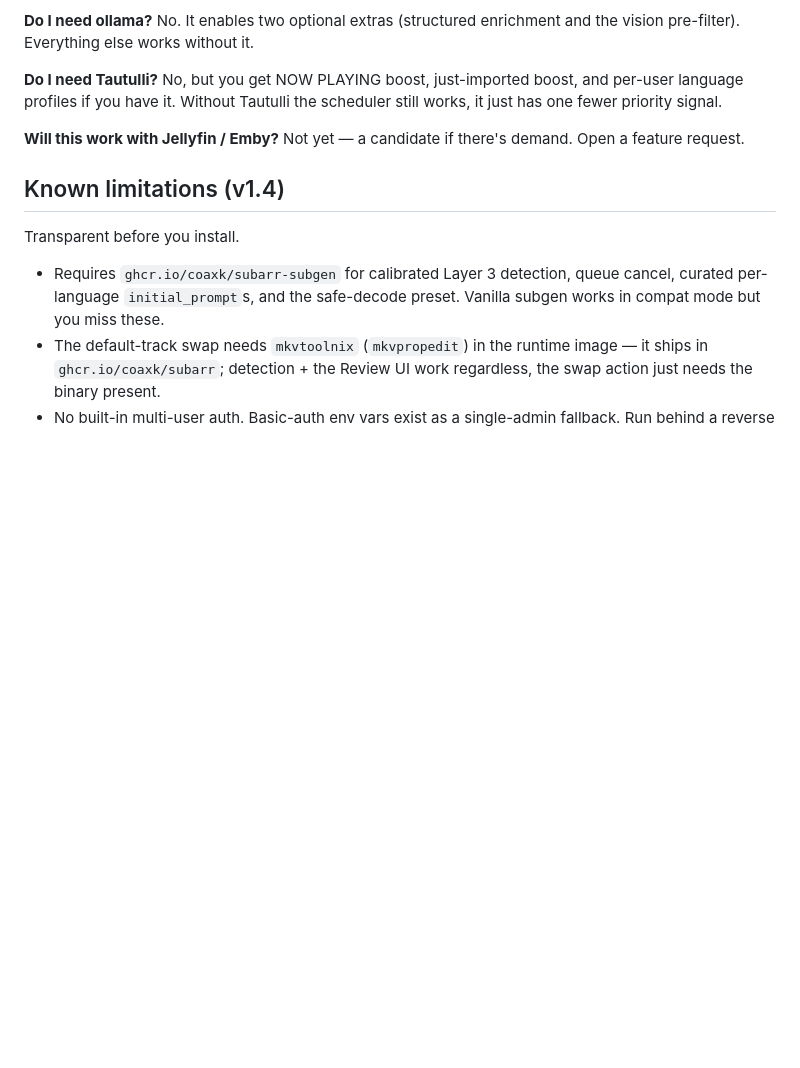
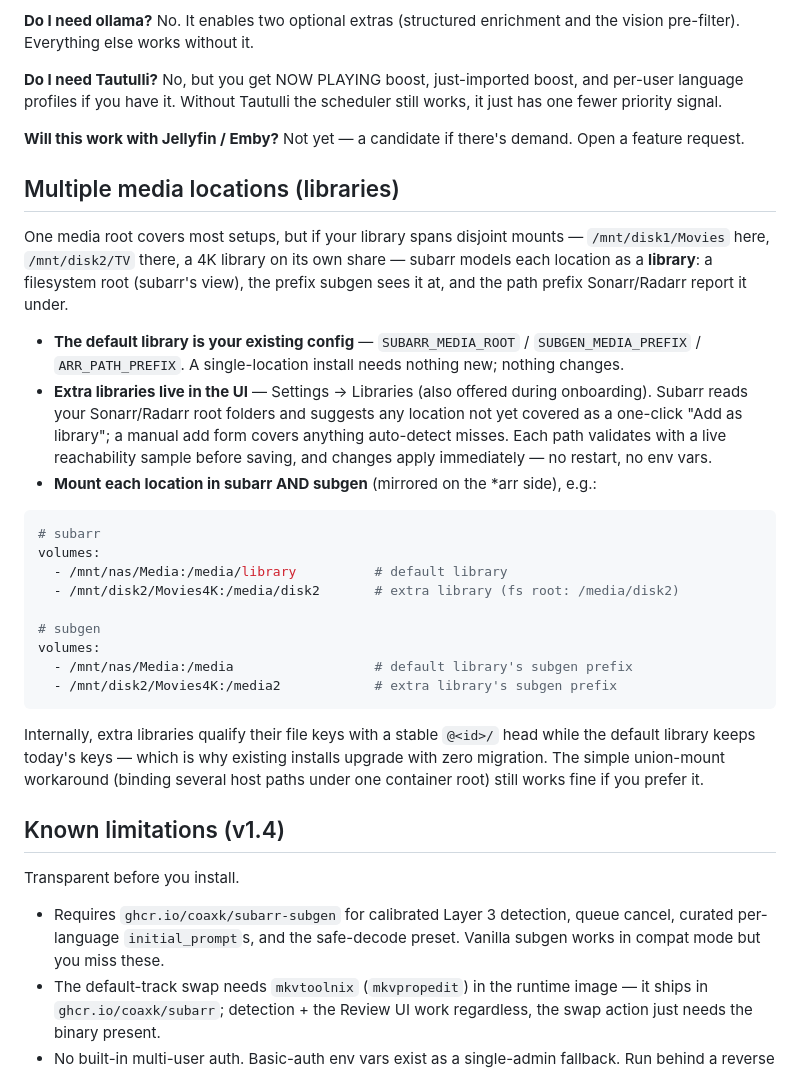
Before and after one commit to coaxk/subarr, a Markdown page: README.md, the part around the change. Drawn GitHub-style; blank space fills up the shorter version.

Commit message:
docs(#134): multiple media locations (libraries) section
Co-Authored-By: Claude Fable 5 <noreply@anthropic.com>

````diff
--- a/README.md
+++ b/README.md
@@ -216,6 +216,28 @@ Once a verification exists, every downstream submission carries it through an ev
 
 **Will this work with Jellyfin / Emby?** Not yet — a candidate if there's demand. Open a feature request.
 
+## Multiple media locations (libraries)
+
+One media root covers most setups, but if your library spans disjoint mounts — `/mnt/disk1/Movies` here, `/mnt/disk2/TV` there, a 4K library on its own share — subarr models each location as a **library**: a filesystem root (subarr's view), the prefix subgen sees it at, and the path prefix Sonarr/Radarr report it under.
+
+- **The default library is your existing config** — `SUBARR_MEDIA_ROOT` / `SUBGEN_MEDIA_PREFIX` / `ARR_PATH_PREFIX`. A single-location install needs nothing new; nothing changes.
+- **Extra libraries live in the UI** — Settings → Libraries (also offered during onboarding). Subarr reads your Sonarr/Radarr root folders and suggests any location not yet covered as a one-click "Add as library"; a manual add form covers anything auto-detect misses. Each path validates with a live reachability sample before saving, and changes apply immediately — no restart, no env vars.
+- **Mount each location in subarr AND subgen** (mirrored on the *arr side), e.g.:
+
+```yaml
+# subarr
+volumes:
+  - /mnt/nas/Media:/media/library          # default library
+  - /mnt/disk2/Movies4K:/media/disk2       # extra library (fs root: /media/disk2)
+
+# subgen
+volumes:
+  - /mnt/nas/Media:/media                  # default library's subgen prefix
+  - /mnt/disk2/Movies4K:/media2            # extra library's subgen prefix
+```
+
+Internally, extra libraries qualify their file keys with a stable `@<id>/` head while the default library keeps today's keys — which is why existing installs upgrade with zero migration. The simple union-mount workaround (binding several host paths under one container root) still works fine if you prefer it.
+
 ## Known limitations (v1.4)
 
 Transparent before you install.
````
